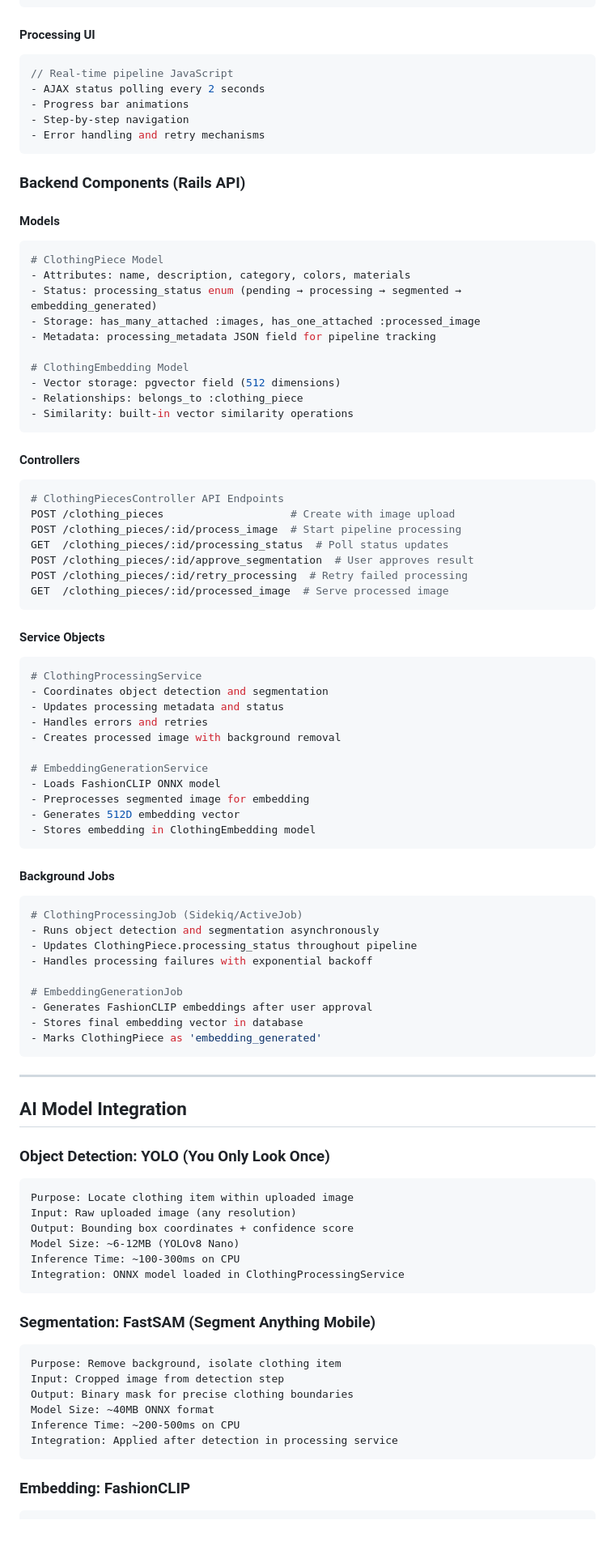
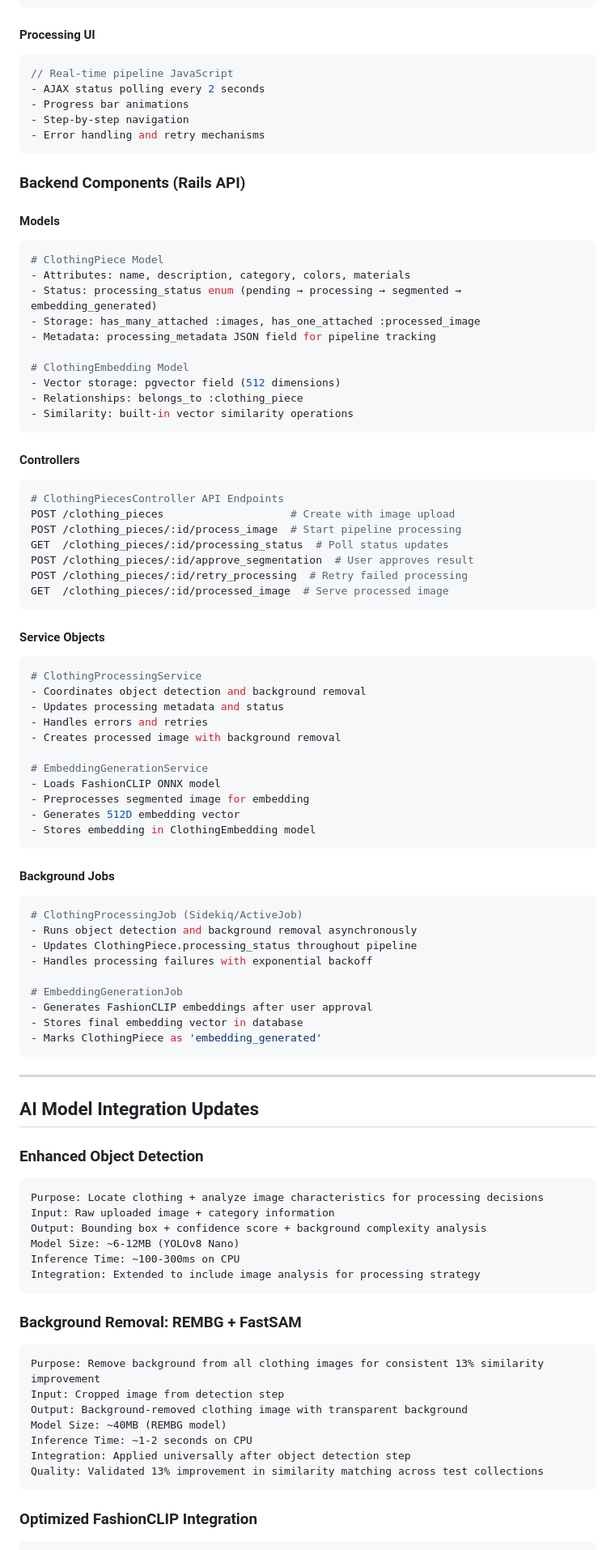
Before and after one commit to rGuerrero91/project_raincoat, a Markdown page: notes_and_test data/pre_embedding_pipeline_overview.md, the part around the change printed below. Shown: that part at 81% size. Drawn GitHub-style; blank space fills up the shorter version.

````diff
--- a/notes_and_test data/pre_embedding_pipeline_overview.md
+++ b/notes_and_test data/pre_embedding_pipeline_overview.md
@@ -68,6 +76,7 @@ User Validation → FashionCLIP Embedding → Storage → Complete
 ```
 
 #### **Processing UI**
+
 ```javascript
 // Real-time pipeline JavaScript
 - AJAX status polling every 2 seconds
@@ -79,6 +88,7 @@ User Validation → FashionCLIP Embedding → Storage → Complete
 ### **Backend Components (Rails API)**
 
 #### **Models**
+
 ```ruby
 # ClothingPiece Model
 - Attributes: name, description, category, colors, materials
@@ -93,6 +103,7 @@ User Validation → FashionCLIP Embedding → Storage → Complete
 ```
 
 #### **Controllers**
+
 ```ruby
 # ClothingPiecesController API Endpoints
 POST /clothing_pieces                    # Create with image upload
@@ -104,9 +115,10 @@ GET  /clothing_pieces/:id/processed_image  # Serve processed image
 ```
 
 #### **Service Objects**
+
 ```ruby
 # ClothingProcessingService
-- Coordinates object detection and segmentation
+- Coordinates object detection and background removal
 - Updates processing metadata and status
 - Handles errors and retries
 - Creates processed image with background removal
@@ -119,9 +131,10 @@ GET  /clothing_pieces/:id/processed_image  # Serve processed image
 ```
 
 #### **Background Jobs**
+
 ```ruby
 # ClothingProcessingJob (Sidekiq/ActiveJob)
-- Runs object detection and segmentation asynchronously
+- Runs object detection and background removal asynchronously
 - Updates ClothingPiece.processing_status throughout pipeline
 - Handles processing failures with exponential backoff
 
@@ -133,27 +146,31 @@ GET  /clothing_pieces/:id/processed_image  # Serve processed image
 
 ---
 
-## **AI Model Integration**
+## **AI Model Integration Updates**
 
-### **Object Detection: YOLO (You Only Look Once)**
+### **Enhanced Object Detection**
+
 ```
-Purpose: Locate clothing item within uploaded image
-Input: Raw uploaded image (any resolution)
-Output: Bounding box coordinates + confidence score
+Purpose: Locate clothing + analyze image characteristics for processing decisions
+Input: Raw uploaded image + category information
+Output: Bounding box + confidence score + background complexity analysis
 Model Size: ~6-12MB (YOLOv8 Nano)
 Inference Time: ~100-300ms on CPU
-Integration: ONNX model loaded in ClothingProcessingService
+Integration: Extended to include image analysis for processing strategy
 ```
 
-### **Segmentation: FastSAM (Segment Anything Mobile)**
+### **Background Removal: REMBG + FastSAM**
+
 ```
-Purpose: Remove background, isolate clothing item
+Purpose: Remove background from all clothing images for consistent 13% similarity improvement
 Input: Cropped image from detection step
-Output: Binary mask for precise clothing boundaries
-Model Size: ~40MB ONNX format
-Inference Time: ~200-500ms on CPU
-Integration: Applied after detection in processing service
+Output: Background-removed clothing image with transparent background
+Model Size: ~40MB (REMBG model)
+Inference Time: ~1-2 seconds on CPU
+Integration: Applied universally after object detection step
+Quality: Validated 13% improvement in similarity matching across test collections
 ```
 
-### **Embedding: FashionCLIP**
+### **Optimized FashionCLIP Integration**
+
 ```
````
Also changed, not shown: other parts of notes_and_test data/pre_embedding_pipeline_overview.md (+88 -116 lines).
